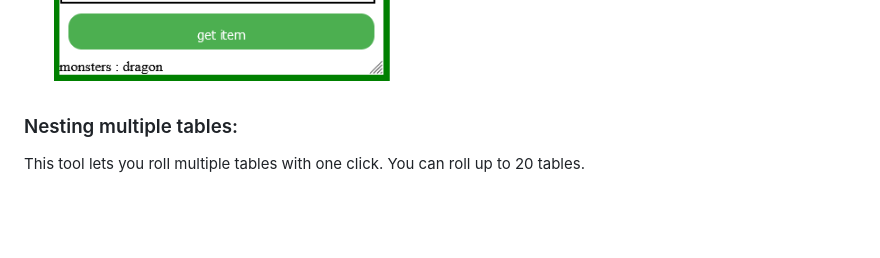
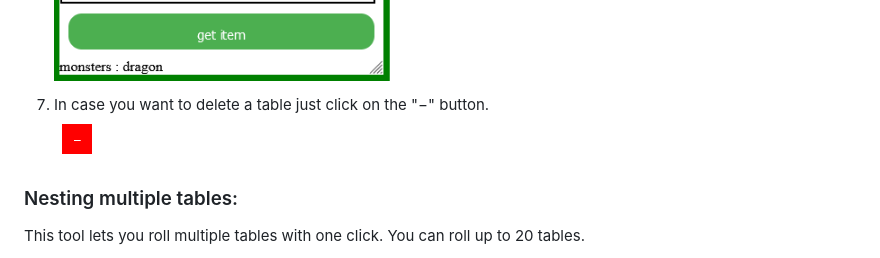
Before and after one commit to GajaGuerrini/item-randomizer, a Markdown page: README.md, the part around the change. Drawn GitHub-style; pictures changed too: image_12.png (added); blank space fills up the shorter version.

```diff
--- a/README.md
+++ b/README.md
@@ -26,6 +26,7 @@ lucky charm_ ![image](image.png)
   4. Click on the button with "+" to get more tables <br>![image](image_3.png)
   5. Get one more table <br> ![image](image_4.png)
   6. Fill it out like described in step 1 and 2. Enjoy rolling your items by clicking get item. <br> ![image](image_5.png)
+  7. In case you want to delete a table just click on the "−" button. <br> ![image](image_12.png)
 
 ### Nesting multiple tables:
 
```
Also changed, not shown: 3 other files.
